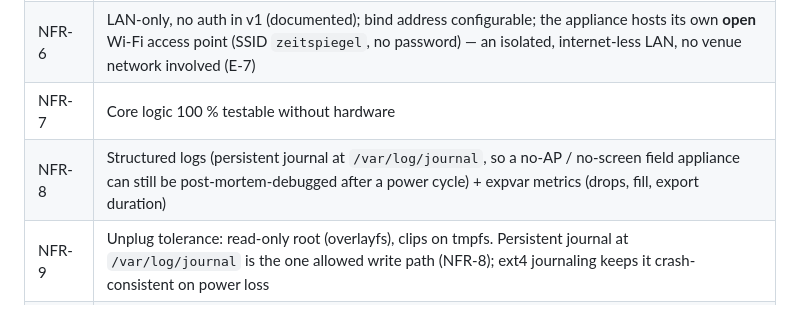
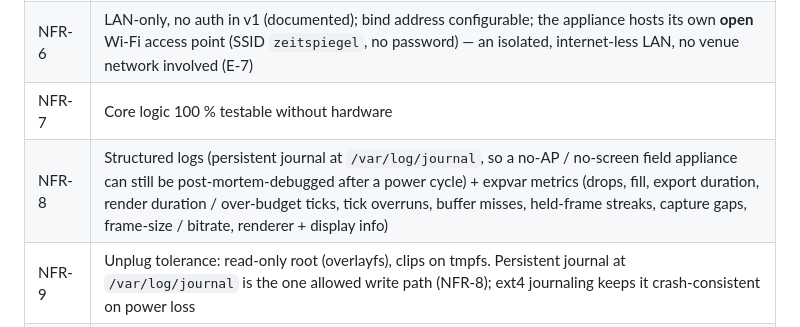
Before and after one commit to DanielMSchmidt/zeitspiegel, a Markdown page: docs/REQUIREMENTS.md, the part around the change. GitHub-like rendering.

```diff
--- a/docs/REQUIREMENTS.md
+++ b/docs/REQUIREMENTS.md
@@ -29,7 +29,7 @@
 | NFR-5 | systemd service, auto-restart, camera reconnect on USB loss |
 | NFR-6 | LAN-only, no auth in v1 (documented); bind address configurable; the appliance hosts its own **open** Wi-Fi access point (SSID `zeitspiegel`, no password) — an isolated, internet-less LAN, no venue network involved (E-7) |
 | NFR-7 | Core logic 100 % testable without hardware |
-| NFR-8 | Structured logs (persistent journal at `/var/log/journal`, so a no-AP / no-screen field appliance can still be post-mortem-debugged after a power cycle) + expvar metrics (drops, fill, export duration) |
+| NFR-8 | Structured logs (persistent journal at `/var/log/journal`, so a no-AP / no-screen field appliance can still be post-mortem-debugged after a power cycle) + expvar metrics (drops, fill, export duration, render duration / over-budget ticks, tick overruns, buffer misses, held-frame streaks, capture gaps, frame-size / bitrate, renderer + display info) |
 | NFR-9 | Unplug tolerance: read-only root (overlayfs), clips on tmpfs. Persistent journal at `/var/log/journal` is the one allowed write path (NFR-8); ext4 journaling keeps it crash-consistent on power loss |
 | NFR-10 | Discoverable as `zeitspiegel.local` (mDNS) on the appliance's own AP; fallback address `http://10.42.0.1` (the AP gateway) |
 
```
Also changed, not shown: docs/ARCHITECTURE.md (+32 -14 lines), docs/DEPLOYMENT.md (+22 -3 lines).
